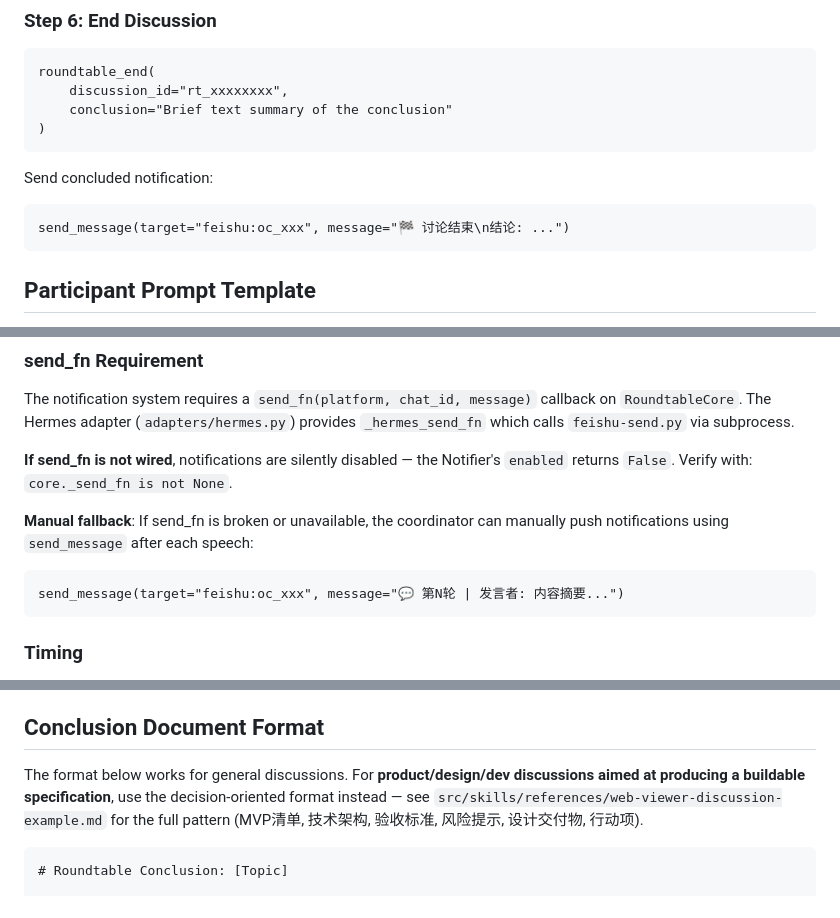
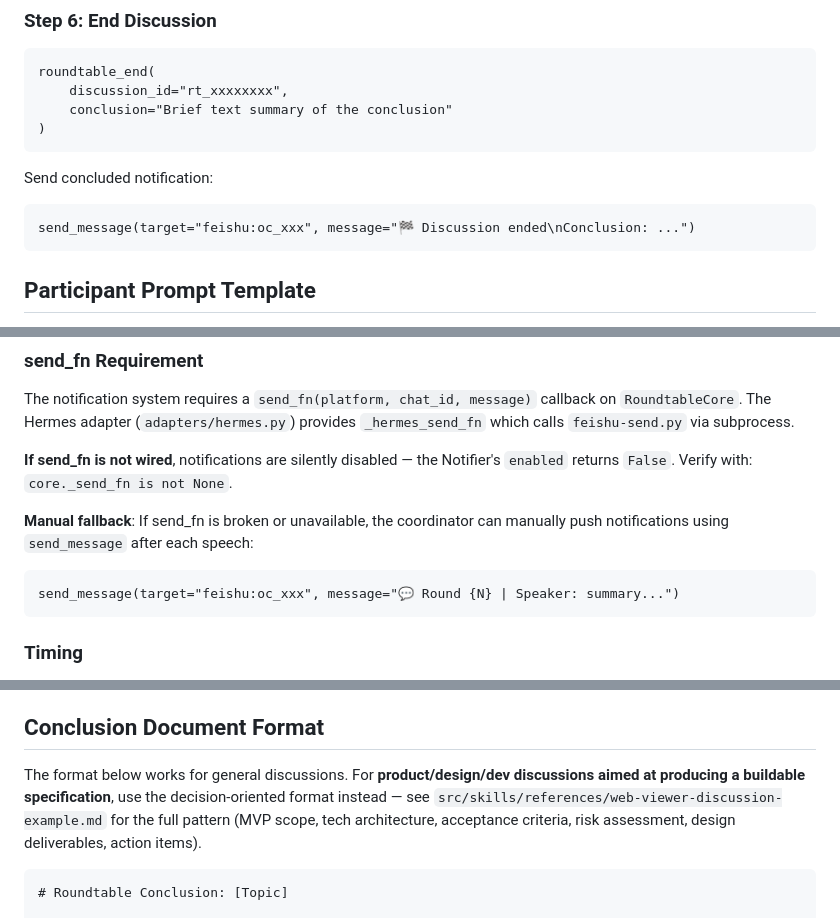
Before and after one commit to MoyuFamily/agent-roundtable, a Markdown page: SKILL.md, 3 parts joined by grey strips. GitHub-like rendering.

````diff
--- a/SKILL.md
+++ b/SKILL.md
@@ -210,7 +210,7 @@ roundtable_end(
 
 Send concluded notification:
 ```
-send_message(target="feishu:oc_xxx", message="🏁 讨论结束\n结论: ...")
+send_message(target="feishu:oc_xxx", message="🏁 Discussion ended\nConclusion: ...")
 ```
 
 ## Participant Prompt Template
@@ -281,7 +281,7 @@ on `RoundtableCore`. The Hermes adapter (`adapters/hermes.py`) provides
 **Manual fallback**: If send_fn is broken or unavailable, the coordinator can
 manually push notifications using `send_message` after each speech:
 ```
-send_message(target="feishu:oc_xxx", message="💬 第N轮 | 发言者: 内容摘要...")
+send_message(target="feishu:oc_xxx", message="💬 Round {N} | Speaker: summary...")
 ```
 
 ### Timing
@@ -409,7 +409,7 @@ Each round is evaluated for convergence:
 
 ## Conclusion Document Format
 
-The format below works for general discussions. For **product/design/dev discussions aimed at producing a buildable specification**, use the decision-oriented format instead — see `src/skills/references/web-viewer-discussion-example.md` for the full pattern (MVP清单, 技术架构, 验收标准, 风险提示, 设计交付物, 行动项).
+The format below works for general discussions. For **product/design/dev discussions aimed at producing a buildable specification**, use the decision-oriented format instead — see `src/skills/references/web-viewer-discussion-example.md` for the full pattern (MVP scope, tech architecture, acceptance criteria, risk assessment, design deliverables, action items).
 
 ```markdown
 # Roundtable Conclusion: [Topic]
````
Also changed, not shown: other parts of SKILL.md (+6 -6 lines), src/skills/SKILL.md (+9 -9 lines).
